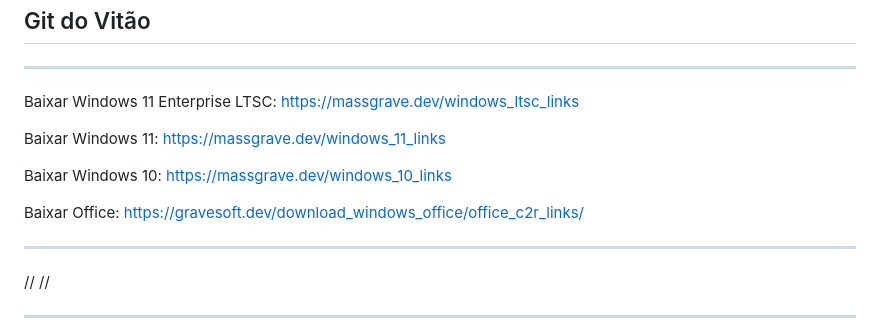
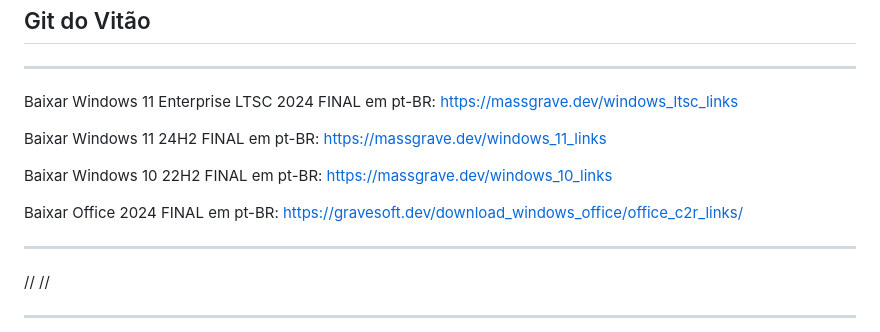
Before and after one commit to vitaotek/gitdovitao, a Markdown page: README.md, the part around the change. GitHub-like rendering.

```diff
--- a/README.md
+++ b/README.md
@@ -4,13 +4,13 @@ Git do Vitão
 
 ***************************************************************
 
-Baixar Windows 11 Enterprise LTSC: https://massgrave.dev/windows_ltsc_links
+Baixar Windows 11 Enterprise LTSC 2024 FINAL em pt-BR: https://massgrave.dev/windows_ltsc_links
 
-Baixar Windows 11: https://massgrave.dev/windows_11_links
+Baixar Windows 11 24H2 FINAL em pt-BR: https://massgrave.dev/windows_11_links
 
-Baixar Windows 10: https://massgrave.dev/windows_10_links
+Baixar Windows 10 22H2 FINAL em pt-BR: https://massgrave.dev/windows_10_links
 
-Baixar Office: https://gravesoft.dev/download_windows_office/office_c2r_links/
+Baixar Office 2024 FINAL em pt-BR: https://gravesoft.dev/download_windows_office/office_c2r_links/
 
 ***************************************************************
 
```
